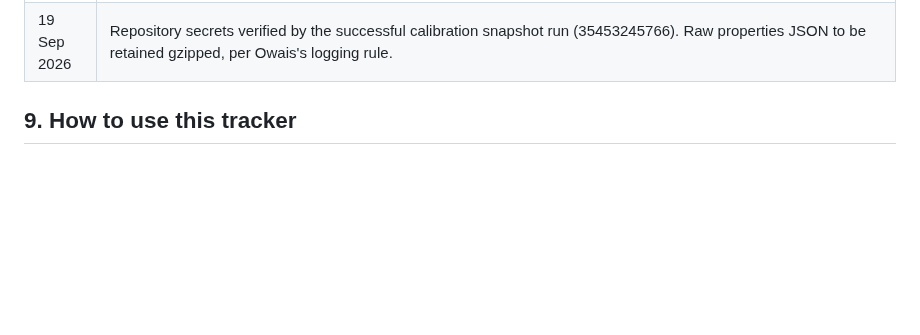
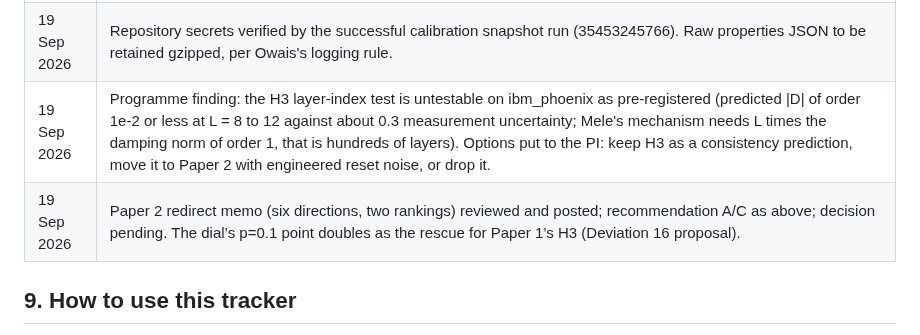
Before and after one commit to SSIT-Q/gradvar-phoenix, a Markdown page: docs/PLAN.md, the part around one of its changes. Drawn GitHub-style; blank space fills up the shorter version.

```diff
--- a/docs/PLAN.md
+++ b/docs/PLAN.md
@@ -89,6 +89,8 @@ Paper 1's arXiv date now floats, so applications after mid-November 2026 may sti
 | 19 Sep 2026 | The 4x10 ladder patch is n = 39: qubit 107 fails the readout cut. |
 | 19 Sep 2026 | Paper 2 reset-ansatz breakthrough killed by the literature and by simulation. Ranked alternatives memo drafted; recommendation pending independent review. |
 | 19 Sep 2026 | Repository secrets verified by the successful calibration snapshot run (35453245766). Raw properties JSON to be retained gzipped, per Owais's logging rule. |
+| 19 Sep 2026 | Programme finding: the H3 layer-index test is untestable on ibm_phoenix as pre-registered (predicted \|D\| of order 1e-2 or less at L = 8 to 12 against about 0.3 measurement uncertainty; Mele's mechanism needs L times the damping norm of order 1, that is hundreds of layers). Options put to the PI: keep H3 as a consistency prediction, move it to Paper 2 with engineered reset noise, or drop it. |
+| 19 Sep 2026 | Paper 2 redirect memo (six directions, two rankings) reviewed and posted; recommendation A/C as above; decision pending. The dial’s p=0.1 point doubles as the rescue for Paper 1’s H3 (Deviation 16 proposal). |
 
 ## 9. How to use this tracker
 
```
Also changed, not shown: other parts of docs/PLAN.md (+1 -1 lines), docs/TRACKER.md (+3 -3 lines).
